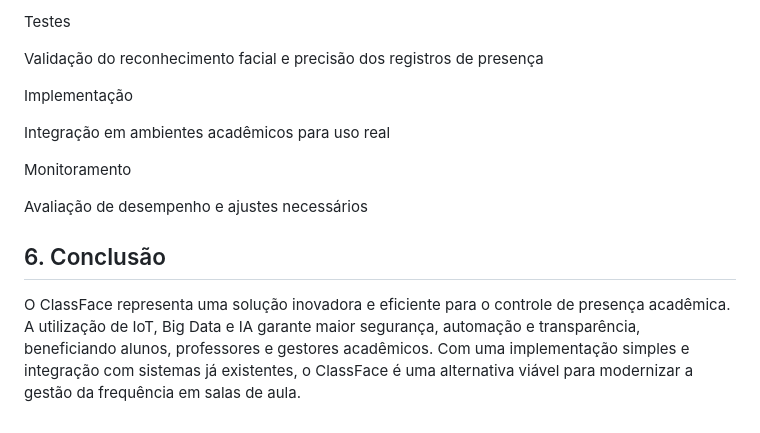
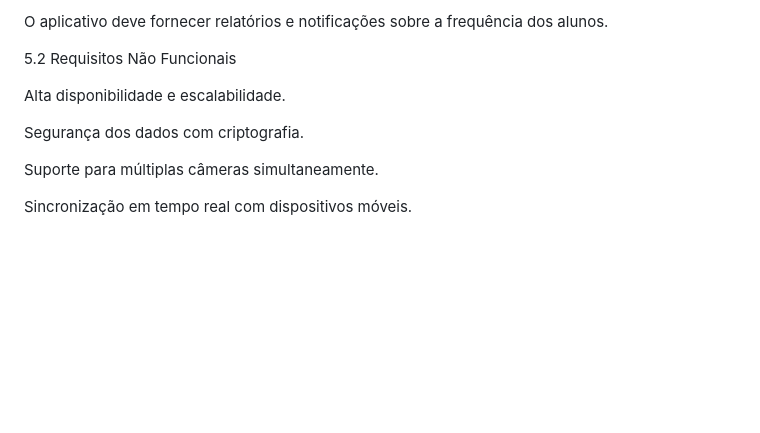
Before and after one commit to RL-Guerra/ClassFace, a Markdown page: README.md, the part around one of its changes. GitHub-like rendering; blank space fills up the shorter version.

```diff
--- a/README.md
+++ b/README.md
@@ -88,15 +88,12 @@ Implementação do reconhecimento facial e integração com sistemas acadêmicos
 
-Testes
+O aplicativo deve fornecer relatórios e notificações sobre a frequência dos alunos.
 
-Validação do reconhecimento facial e precisão dos registros de presença
+5.2 Requisitos Não Funcionais
 
-Implementação
+Alta disponibilidade e escalabilidade.
 
-Integração em ambientes acadêmicos para uso real
+Segurança dos dados com criptografia.
 
-Monitoramento
+Suporte para múltiplas câmeras simultaneamente.
 
-Avaliação de desempenho e ajustes necessários
-## 6. Conclusão
-
-O ClassFace representa uma solução inovadora e eficiente para o controle de presença acadêmica. A utilização de IoT, Big Data e IA garante maior segurança, automação e transparência, beneficiando alunos, professores e gestores acadêmicos. Com uma implementação simples e integração com sistemas já existentes, o ClassFace é uma alternativa viável para modernizar a gestão da frequência em salas de aula.
+Sincronização em tempo real com dispositivos móveis.
```
Also changed, not shown: other parts of README.md (+41 -41 lines).
